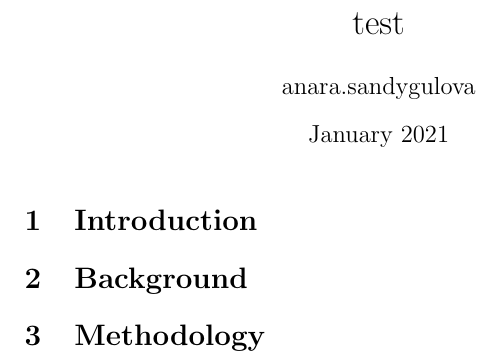
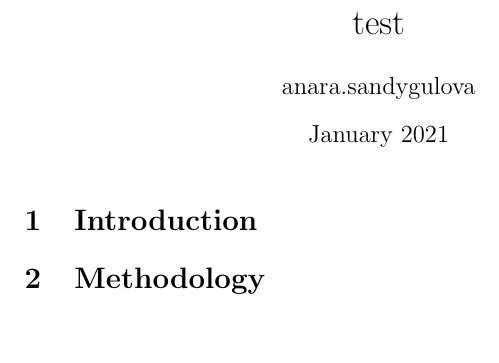
Before and after one commit to anaraSandy/graduation-project-report, a LaTeX document (main.tex): part of the page, cut so that both start at the same text. Compiled offline with pdfLaTeX.

Commit message:
Deleted Background section

```diff
--- a/main.tex
+++ b/main.tex
@@ -11,8 +11,6 @@
 
 \section{Introduction}
 
-\section{Background}
-
 \section{Methodology}
 
 \end{document}
```
